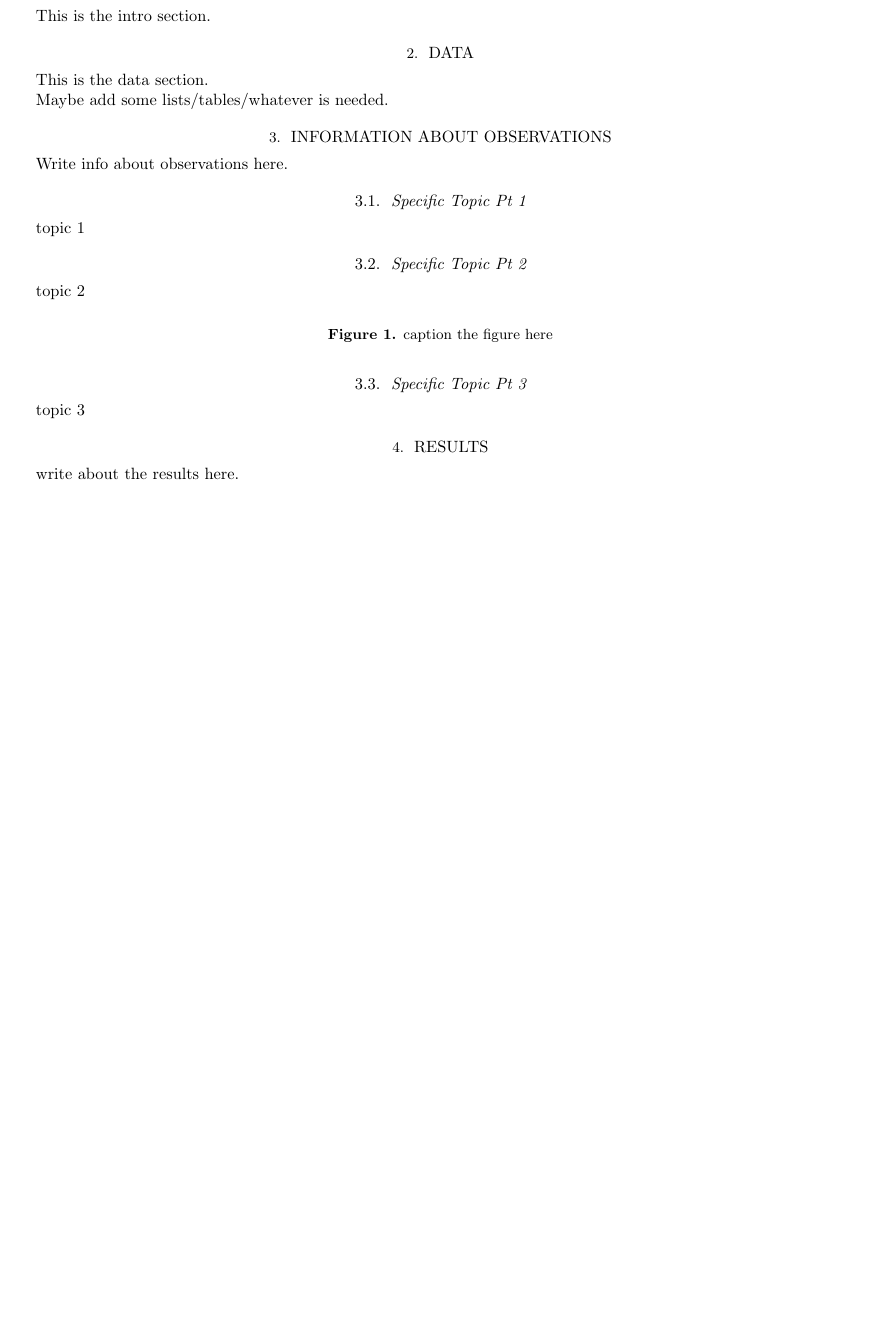
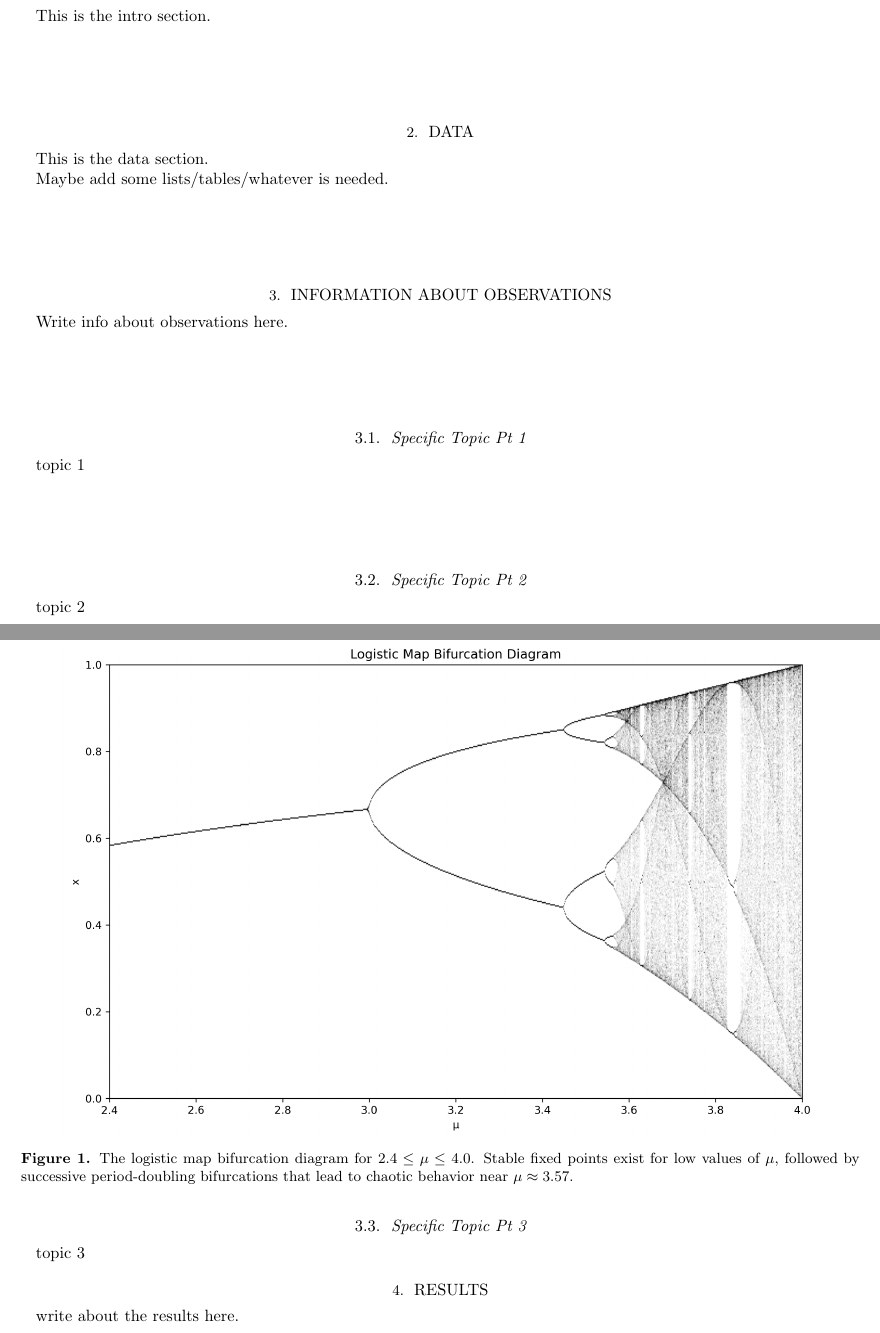
Before and after one commit to lilyminguyen/CS-323E-Projects, a LaTeX paper (P1 - Logistic Map/apj_template.tex): part of page 1 of 2 before the commit and two parts of pages 1 and 2 of 3 after it, the two joined at a grey line, cut so that both start at the same text, the shorter picture padded with empty space. Compiled offline with pdfLaTeX.

Commit message:
added bf diagram to tex doc

```diff
--- a/P1 - Logistic Map/apj_template.tex
+++ b/P1 - Logistic Map/apj_template.tex
@@ -69,9 +69,9 @@ topic 2
 
 \begin{figure}[H]
     \centering
-    %\includegraphics{orcid-ID.png}
-    \caption{caption the figure here}
-    \label{fig:my_label}
+    \includegraphics[width=0.9\linewidth]{bifurcation.png}
+    \caption{The logistic map bifurcation diagram for $2.4\leq \mu \leq 4.0$. Stable fixed points exist for low values of $\mu$, followed by successive period-doubling bifurcations that lead to chaotic behavior near $\mu\approx 3.57$.}
+    \label{fig:bifurcation}
 \end{figure}
 
 
```
Also changed, not shown: P1 - Logistic Map/apj_template.pdf, P1 - Logistic Map/bifurcation.png (added), 7 other files.
